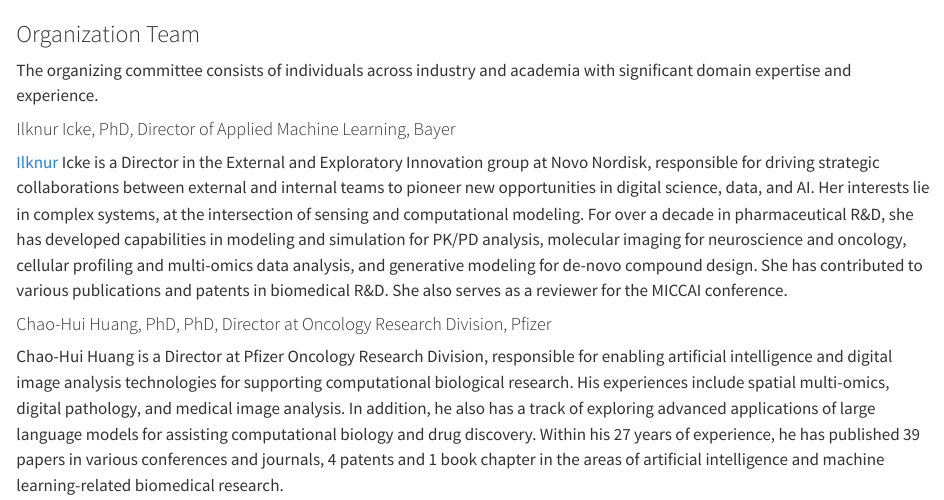
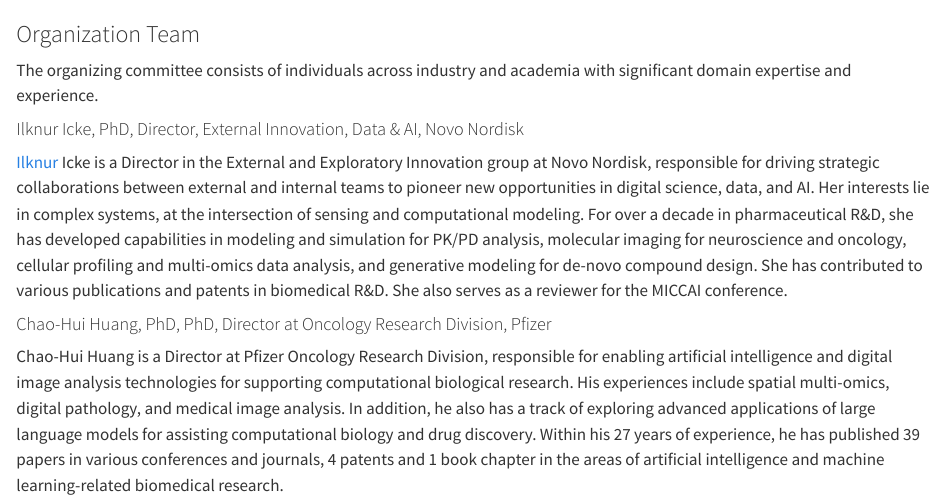
Before and after one commit to spartaaaai2026-workshop/SPARTA_AAAI_workshop_2026, a Quarto document (organizers.qmd): the page in a window 1100 px wide, from its top. Rendered offline with R 4.5, knitr and Pandoc in place of Quarto, with nearby package versions.

Commit message:
Update organizers.qmd

```diff
--- a/organizers.qmd
+++ b/organizers.qmd
@@ -2,7 +2,7 @@
 
 The organizing committee consists of individuals across industry and academia with significant domain expertise and experience.
 
-#### Ilknur Icke, PhD, Director of Applied Machine Learning, Bayer
+#### Ilknur Icke, PhD, Director, External Innovation, Data & AI, Novo Nordisk
 
 [Ilknur](https://www.linkedin.com/in/ilknuricke/) Icke is a Director in the External and Exploratory Innovation group at Novo Nordisk, responsible for driving strategic collaborations between external and internal teams to pioneer new opportunities in digital science, data, and AI. Her interests lie in complex systems, at the intersection of sensing and computational modeling. For over a decade in pharmaceutical R&D, she has developed capabilities in modeling and simulation for PK/PD analysis, molecular imaging for neuroscience and oncology, cellular profiling and multi-omics data analysis, and generative modeling for de-novo compound design. She has contributed to various publications and patents in biomedical R&D. She also serves as a reviewer for the MICCAI conference.
 
```
